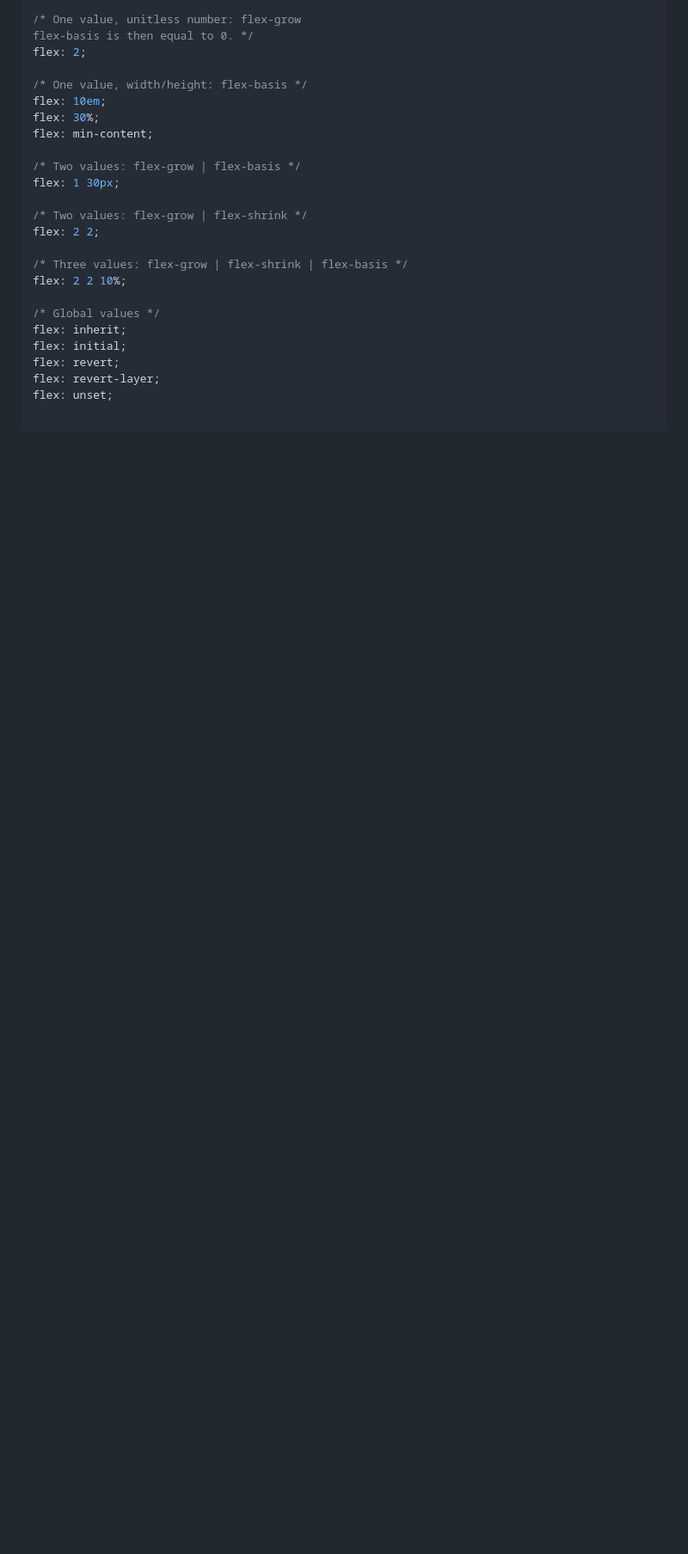
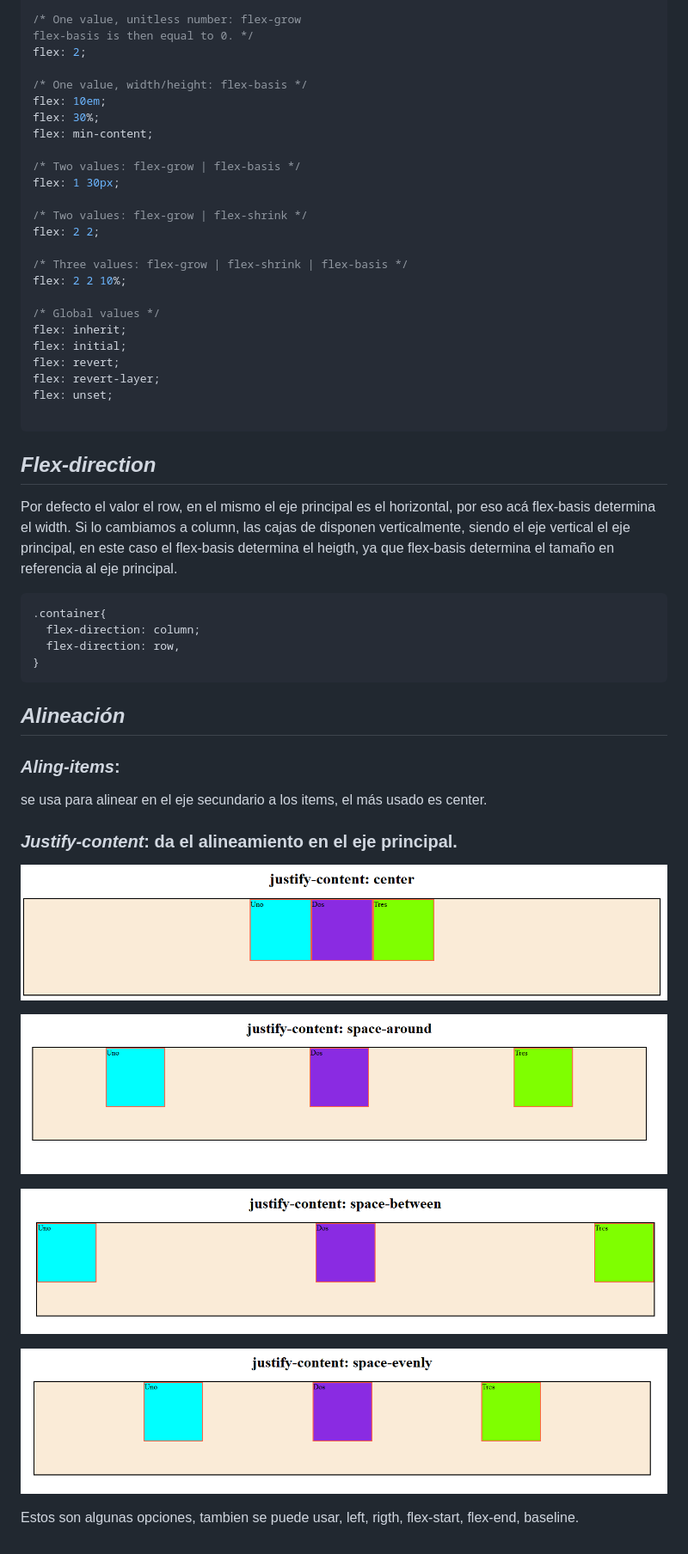
Before and after one commit to bechara0/Odin-Project-Guia_Personal, a Markdown page: CSS/02-flex-Box.md, the part around the change printed below. Shown: that part at 86% size. GitHub-like rendering; pictures changed too: img/image10.png (added), img/image11.png (added), img/image12.png (added); blank space fills up the shorter version.

Commit message:
se agregaron los alineamientos

````diff
--- a/CSS/02-flex-Box.md
+++ b/CSS/02-flex-Box.md
@@ -227,3 +228,32 @@ flex: revert-layer;
 flex: unset;
 
 ```
+
+## _Flex-direction_
+
+Por defecto el valor el row, en el mismo el eje principal es el horizontal, por eso acá flex-basis determina el width.
+Si lo cambiamos a column, las cajas de disponen verticalmente, siendo el eje vertical el eje principal, en este caso el flex-basis determina el heigth, ya que flex-basis determina el tamaño en referencia al eje principal.
+
+```CSS
+.container{
+  flex-direction: column;
+  flex-direction: row,
+}
+```
+
+## _Alineación_
+
+### _Aling-items_:
+se usa para alinear en el eje secundario a los items, el más usado es center.
+
+### _Justify-content_: da el alineamiento en el eje principal.
+
+![Alt text](../img/image10.png)
+
+![Alt text](../img/image11.png)
+
+![Alt text](../img/image12.png)
+
+![Alt text](../img/image13.png)
+
+Estos son algunas opciones, tambien se puede usar, left, rigth, flex-start, flex-end, baseline.
````
Also changed, not shown: other parts of CSS/02-flex-Box.md (+1 -0 lines), 1 other file.
